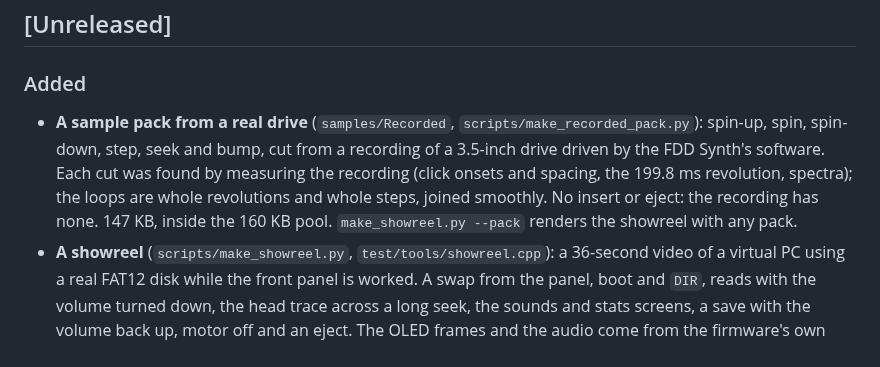
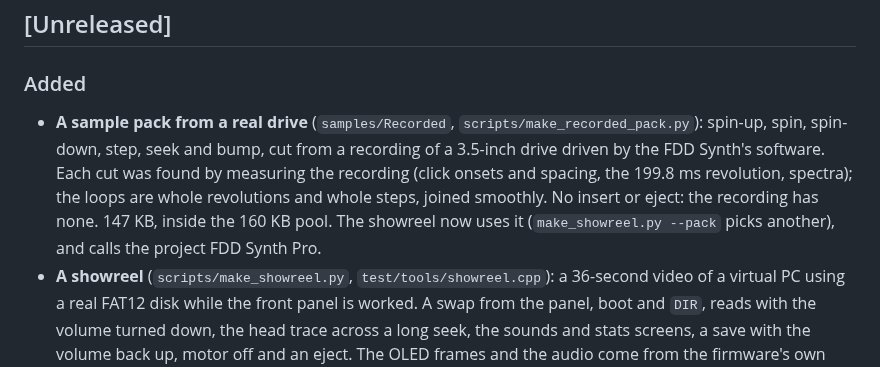
Before and after one commit to MaverickUK/FDDSynthPro, a Markdown page: CHANGELOG.md, the part around the change. Rendered like a GitHub page.

```diff
--- a/CHANGELOG.md
+++ b/CHANGELOG.md
@@ -5,7 +5,7 @@ All notable changes to this firmware. The format follows [Keep a Changelog](http
 ## [Unreleased]
 
 ### Added
-- **A sample pack from a real drive** (`samples/Recorded`, `scripts/make_recorded_pack.py`): spin-up, spin, spin-down, step, seek and bump, cut from a recording of a 3.5-inch drive driven by the FDD Synth's software. Each cut was found by measuring the recording (click onsets and spacing, the 199.8 ms revolution, spectra); the loops are whole revolutions and whole steps, joined smoothly. No insert or eject: the recording has none. 147 KB, inside the 160 KB pool. `make_showreel.py --pack` renders the showreel with any pack.
+- **A sample pack from a real drive** (`samples/Recorded`, `scripts/make_recorded_pack.py`): spin-up, spin, spin-down, step, seek and bump, cut from a recording of a 3.5-inch drive driven by the FDD Synth's software. Each cut was found by measuring the recording (click onsets and spacing, the 199.8 ms revolution, spectra); the loops are whole revolutions and whole steps, joined smoothly. No insert or eject: the recording has none. 147 KB, inside the 160 KB pool. The showreel now uses it (`make_showreel.py --pack` picks another), and calls the project FDD Synth Pro.
 - **A showreel** (`scripts/make_showreel.py`, `test/tools/showreel.cpp`): a 36-second video of a virtual PC using a real FAT12 disk while the front panel is worked. A swap from the panel, boot and `DIR`, reads with the volume turned down, the head trace across a long seek, the sounds and stats screens, a save with the volume back up, motor off and an eject. The OLED frames and the audio come from the firmware's own screens and mixer, in simulated real time.
 
 ### Fixed
```
Also changed, not shown: README.md (+1 -1 lines), media/showreel.png, 3 other files.
